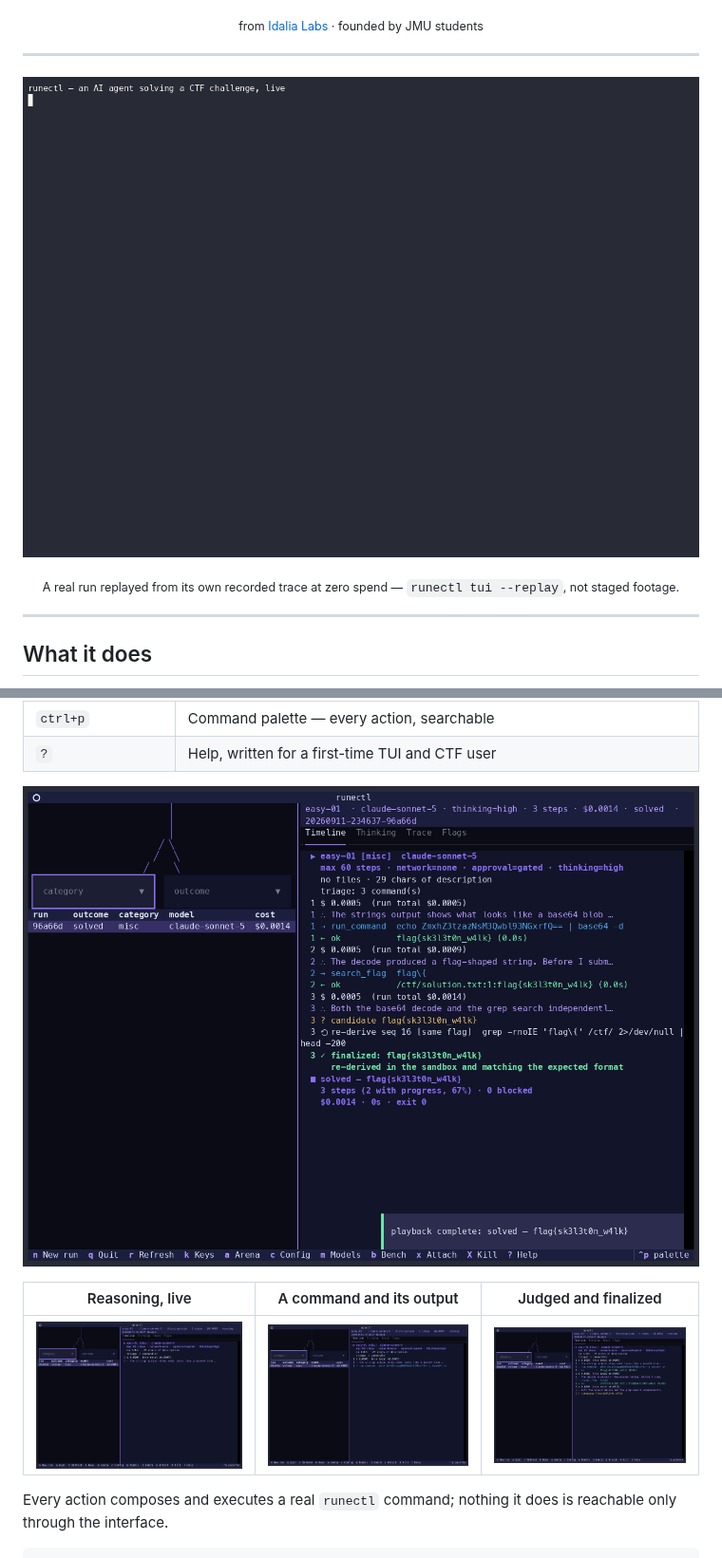
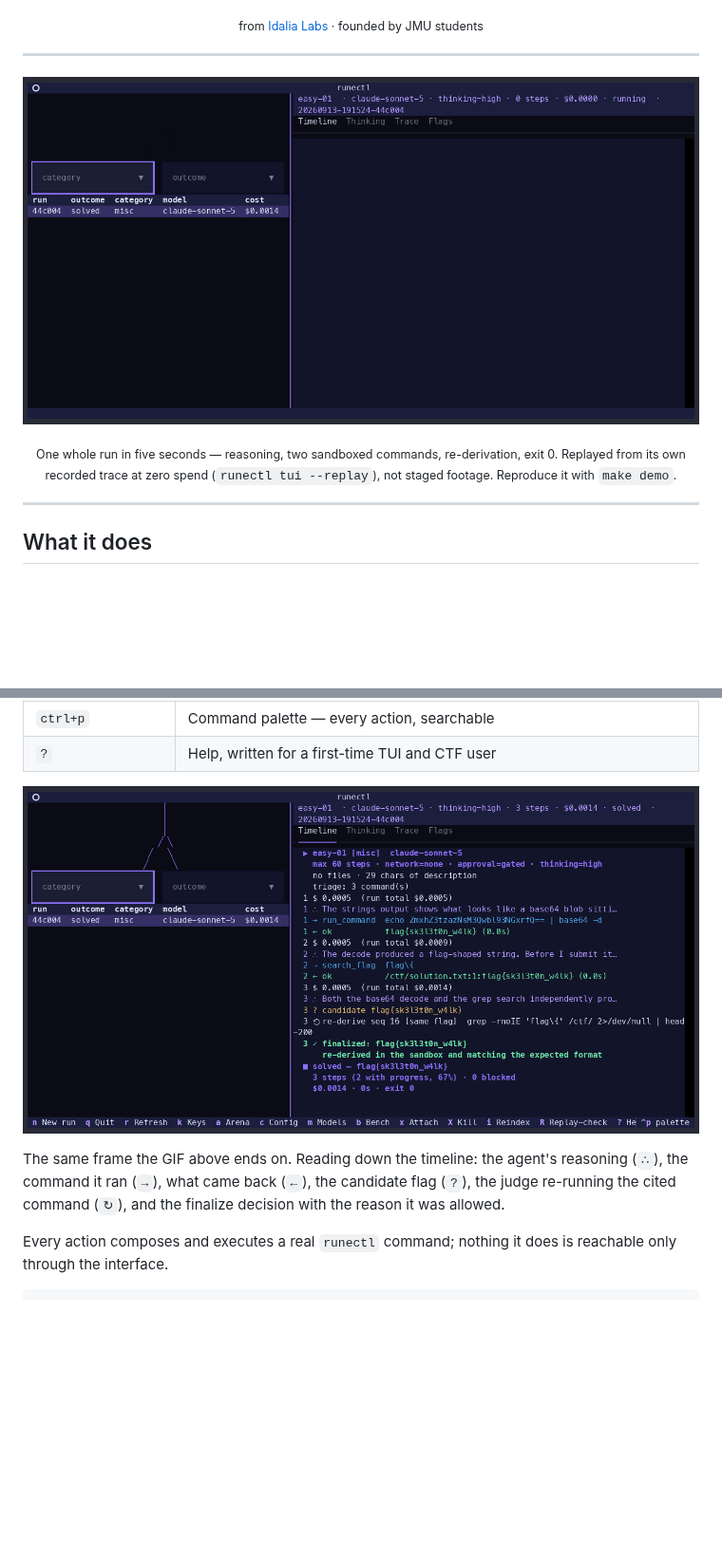
Before and after one commit to IdaliaLabs/runectl, a Markdown page: README.md, 2 parts joined by grey strips. Shown at 95% size. GitHub-like rendering; pictures changed too: docs/demo/runectl-demo.gif, docs/demo/solved.gif (deleted), docs/demo/thinking.gif (deleted); blank space fills up the shorter version.

```diff
--- a/README.md
+++ b/README.md
@@ -28,5 +28,5 @@ CLI-only. Bring your own API key and model. No server, no browser, no account.
 
-<div align="center"><sub>A real run replayed from its own recorded trace at zero spend — <code>runectl tui --replay</code>, not staged footage.</sub></div>
+<div align="center"><sub>One whole run in five seconds — reasoning, two sandboxed commands, re-derivation, exit 0. Replayed from its own recorded trace at zero spend (<code>runectl tui --replay</code>), not staged footage. Reproduce it with <code>make demo</code>.</sub></div>
 
 ---
 
@@ -262,11 +262,12 @@ equivalent.
 | `ctrl+p` | Command palette — every action, searchable |
 | `?` | Help, written for a first-time TUI and CTF user |
 
-![the runectl TUI: a run list with category and outcome filters on the left, a run header line and Timeline/Thinking/Trace/Flags tabs on the right](docs/demo/tui-screenshot.png)
+![the runectl TUI at the end of a run: category and outcome filters over a run list on the left; on the right a run header line, Timeline/Thinking/Trace/Flags tabs, and a timeline showing two sandboxed commands, the candidate flag, its re-derivation, and exit 0](docs/demo/tui-screenshot.png)
 
-| Reasoning, live | A command and its output | Judged and finalized |
-| --- | --- | --- |
-| ![the agent's reasoning appearing a step at a time](docs/demo/thinking.gif) | ![a sandboxed command and its result](docs/demo/toolcall.gif) | ![the flag judge re-deriving and finalizing](docs/demo/solved.gif) |
+The same frame the GIF above ends on. Reading down the timeline: the agent's reasoning
+(`∴`), the command it ran (`→`), what came back (`←`), the candidate flag (`?`), the
+judge re-running the cited command (`↻`), and the finalize decision with the reason it was
+allowed.
 
 Every action composes and executes a real `runectl` command; nothing it does is reachable
 only through the interface.
```
Also changed, not shown: other parts of README.md (+1 -1 lines), 5 other files.
